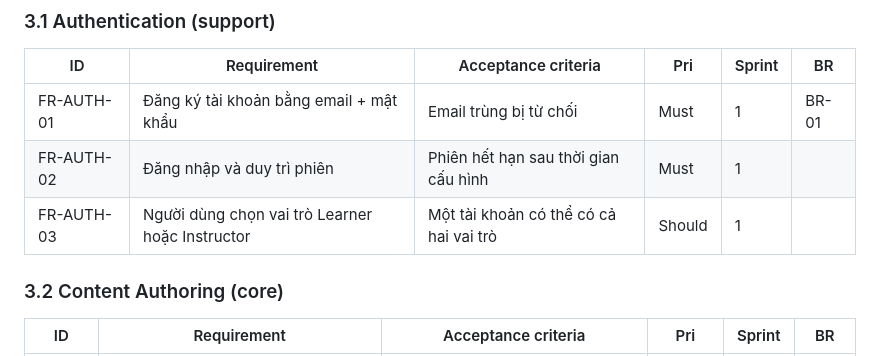
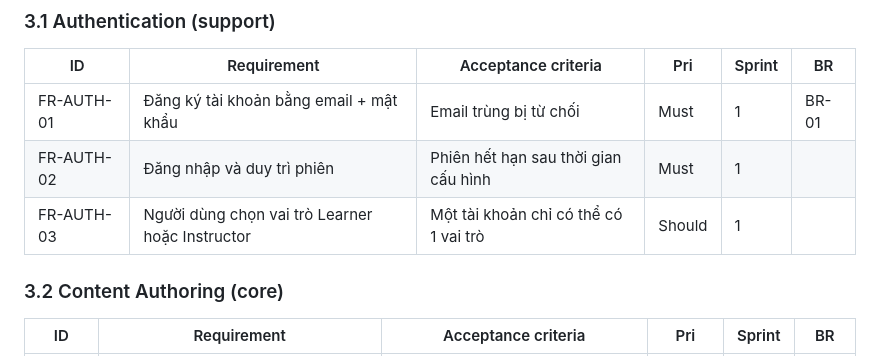
Before and after one commit to The3Idiots01/ELearning, a Markdown page: docs/srs.md, the part around the change. GitHub-like rendering.

```diff
--- a/docs/srs.md
+++ b/docs/srs.md
@@ -106,7 +106,7 @@ quy mô lớn.
 |----|-------------|---------------------|-----|--------|----|
 | FR-AUTH-01 | Đăng ký tài khoản bằng email + mật khẩu | Email trùng bị từ chối | Must | 1 | BR-01 |
 | FR-AUTH-02 | Đăng nhập và duy trì phiên | Phiên hết hạn sau thời gian cấu hình | Must | 1 | |
-| FR-AUTH-03 | Người dùng chọn vai trò Learner hoặc Instructor | Một tài khoản có thể có cả hai vai trò | Should | 1 | |
+| FR-AUTH-03 | Người dùng chọn vai trò Learner hoặc Instructor | Một tài khoản chỉ có thể có 1 vai trò | Should | 1 | |
 
 ### 3.2 Content Authoring (core)
 
```
